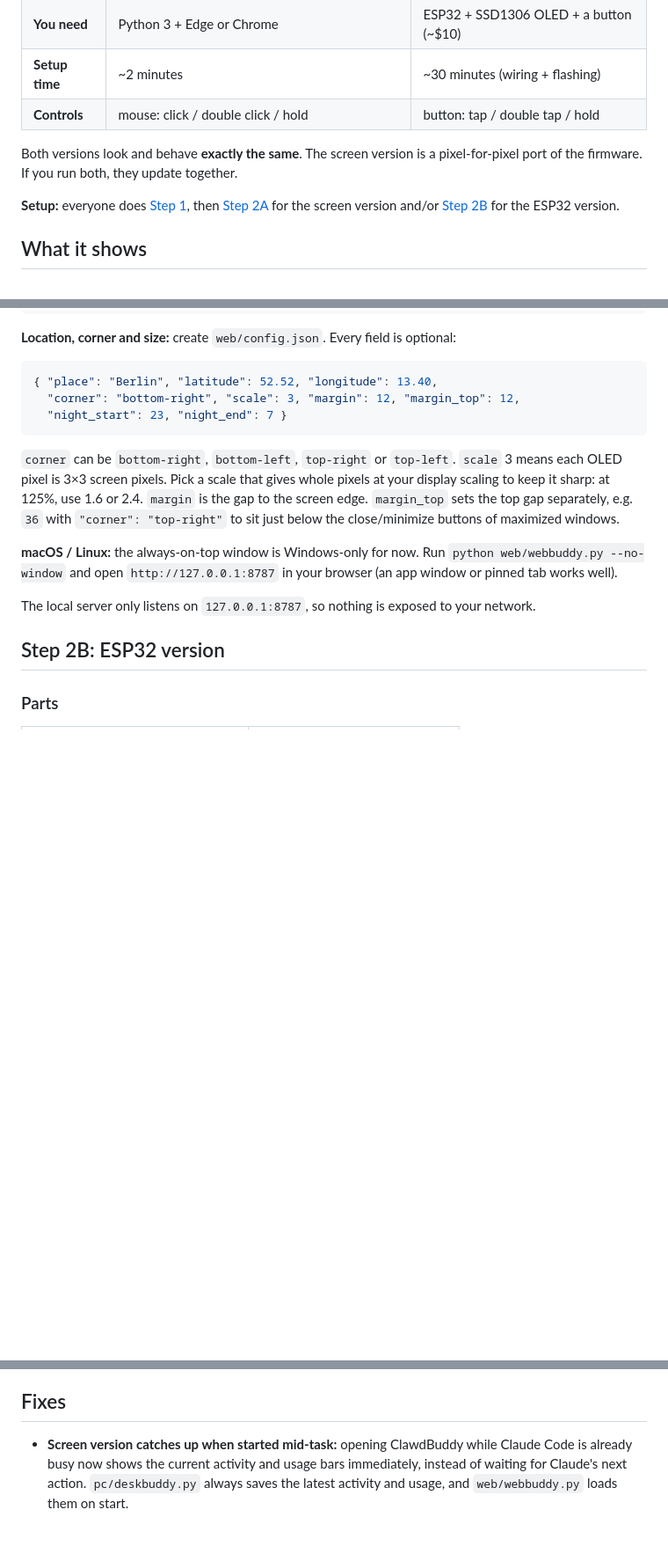
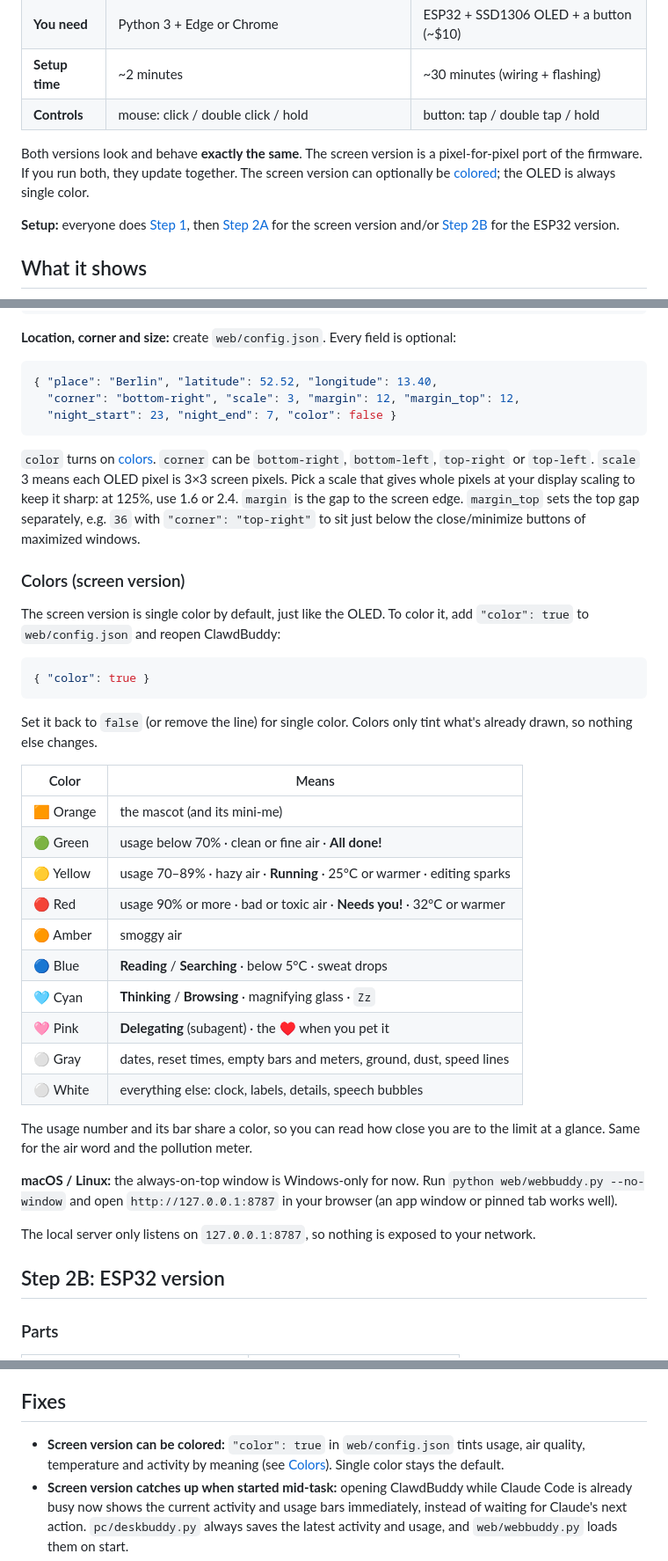
Before and after one commit to eriknurgulde/ClawdBuddy, a Markdown page: README.md, 3 parts joined by grey strips. Shown at 88% size. Rendered like a GitHub page; blank space fills up the shorter version.

Commit message:
Screen version: optional color mode, README preview images and color guide

````diff
--- a/README.md
+++ b/README.md
@@ -13,7 +21,7 @@ A tiny pixel critter that acts out what **Claude Code** is doing: it reads with
 | **Setup time** | ~2 minutes | ~30 minutes (wiring + flashing) |
 | **Controls** | mouse: click / double click / hold | button: tap / double tap / hold |
 
-Both versions look and behave **exactly the same**. The screen version is a pixel-for-pixel port of the firmware. If you run both, they update together.
+Both versions look and behave **exactly the same**. The screen version is a pixel-for-pixel port of the firmware. If you run both, they update together. The screen version can optionally be [colored](#colors-screen-version); the OLED is always single color.
 
 **Setup:** everyone does [Step 1](#step-1-connect-claude-code-everyone), then [Step 2A](#step-2a-screen-version) for the screen version and/or [Step 2B](#step-2b-esp32-version) for the ESP32 version.
 
@@ -85,10 +93,35 @@ python web/webbuddy.py --install-startup     # undo with --uninstall-startup
 ```json
 { "place": "Berlin", "latitude": 52.52, "longitude": 13.40,
   "corner": "bottom-right", "scale": 3, "margin": 12, "margin_top": 12,
-  "night_start": 23, "night_end": 7 }
+  "night_start": 23, "night_end": 7, "color": false }
 ```
 
-`corner` can be `bottom-right`, `bottom-left`, `top-right` or `top-left`. `scale` 3 means each OLED pixel is 3×3 screen pixels. Pick a scale that gives whole pixels at your display scaling to keep it sharp: at 125%, use 1.6 or 2.4. `margin` is the gap to the screen edge. `margin_top` sets the top gap separately, e.g. `36` with `"corner": "top-right"` to sit just below the close/minimize buttons of maximized windows.
+`color` turns on [colors](#colors-screen-version). `corner` can be `bottom-right`, `bottom-left`, `top-right` or `top-left`. `scale` 3 means each OLED pixel is 3×3 screen pixels. Pick a scale that gives whole pixels at your display scaling to keep it sharp: at 125%, use 1.6 or 2.4. `margin` is the gap to the screen edge. `margin_top` sets the top gap separately, e.g. `36` with `"corner": "top-right"` to sit just below the close/minimize buttons of maximized windows.
+
+### Colors (screen version)
+
+The screen version is single color by default, just like the OLED. To color it, add `"color": true` to `web/config.json` and reopen ClawdBuddy:
+
+```json
+{ "color": true }
+```
+
+Set it back to `false` (or remove the line) for single color. Colors only tint what's already drawn, so nothing else changes.
+
+| Color | Means |
+|---|---|
+| 🟧 Orange | the mascot (and its mini-me) |
+| 🟢 Green | usage below 70% · clean or fine air · **All done!** |
+| 🟡 Yellow | usage 70–89% · hazy air · **Running** · 25°C or warmer · editing sparks |
+| 🔴 Red | usage 90% or more · bad or toxic air · **Needs you!** · 32°C or warmer |
+| 🟠 Amber | smoggy air |
+| 🔵 Blue | **Reading** / **Searching** · below 5°C · sweat drops |
+| 🩵 Cyan | **Thinking** / **Browsing** · magnifying glass · `Zz` |
+| 🩷 Pink | **Delegating** (subagent) · the ♥ when you pet it |
+| ⚪ Gray | dates, reset times, empty bars and meters, ground, dust, speed lines |
+| ⚪ White | everything else: clock, labels, details, speech bubbles |
+
+The usage number and its bar share a color, so you can read how close you are to the limit at a glance. Same for the air word and the pollution meter.
 
 **macOS / Linux:** the always-on-top window is Windows-only for now. Run `python web/webbuddy.py --no-window` and open `http://127.0.0.1:8787` in your browser (an app window or pinned tab works well).
 
@@ -202,6 +235,7 @@ curl $B/state     # screen version: status JSON
 
 ## Fixes
 
+- **Screen version can be colored:** `"color": true` in `web/config.json` tints usage, air quality, temperature and activity by meaning (see [Colors](#colors-screen-version)). Single color stays the default.
 - **Screen version catches up when started mid-task:** opening ClawdBuddy while Claude Code is already busy now shows the current activity and usage bars immediately, instead of waiting for Claude's next action. `pc/deskbuddy.py` always saves the latest activity and usage, and `web/webbuddy.py` loads them on start.
 - **Screen version never opens a second window:** starting it again while it's running does nothing. On Windows, the port wasn't claimed exclusively, so a second copy could start. A window left over from a stopped run is now reused instead of duplicated.
 - **Screen version `margin_top` option:** places the window below the title-bar buttons of maximized windows so they stay clickable.
````
Also changed, not shown: other parts of README.md (+8 -0 lines), docs/clawdbuddy-mono.gif (added), docs/clawdbuddy.gif (added), docs/mono-vs-color.png (added), 1 other file.
